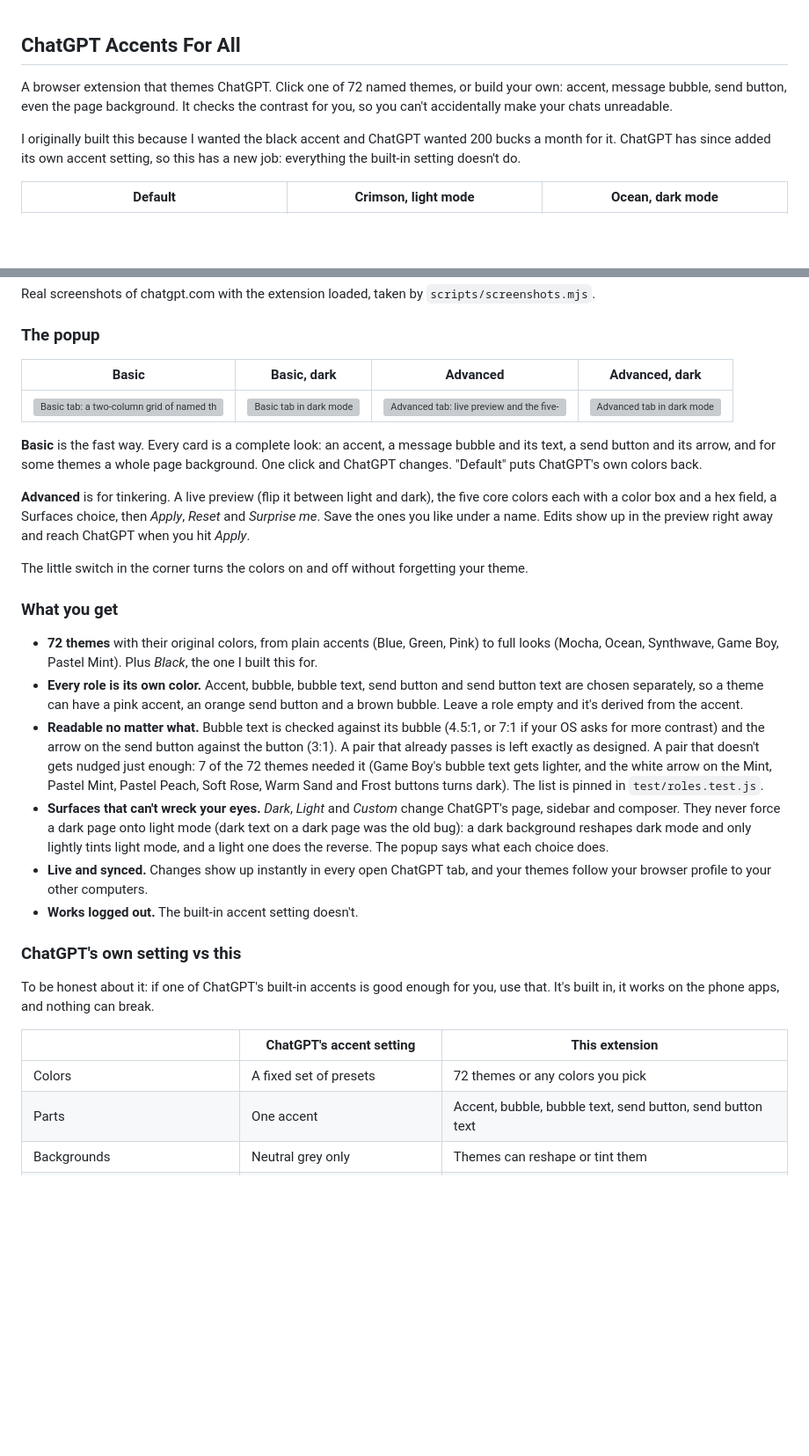
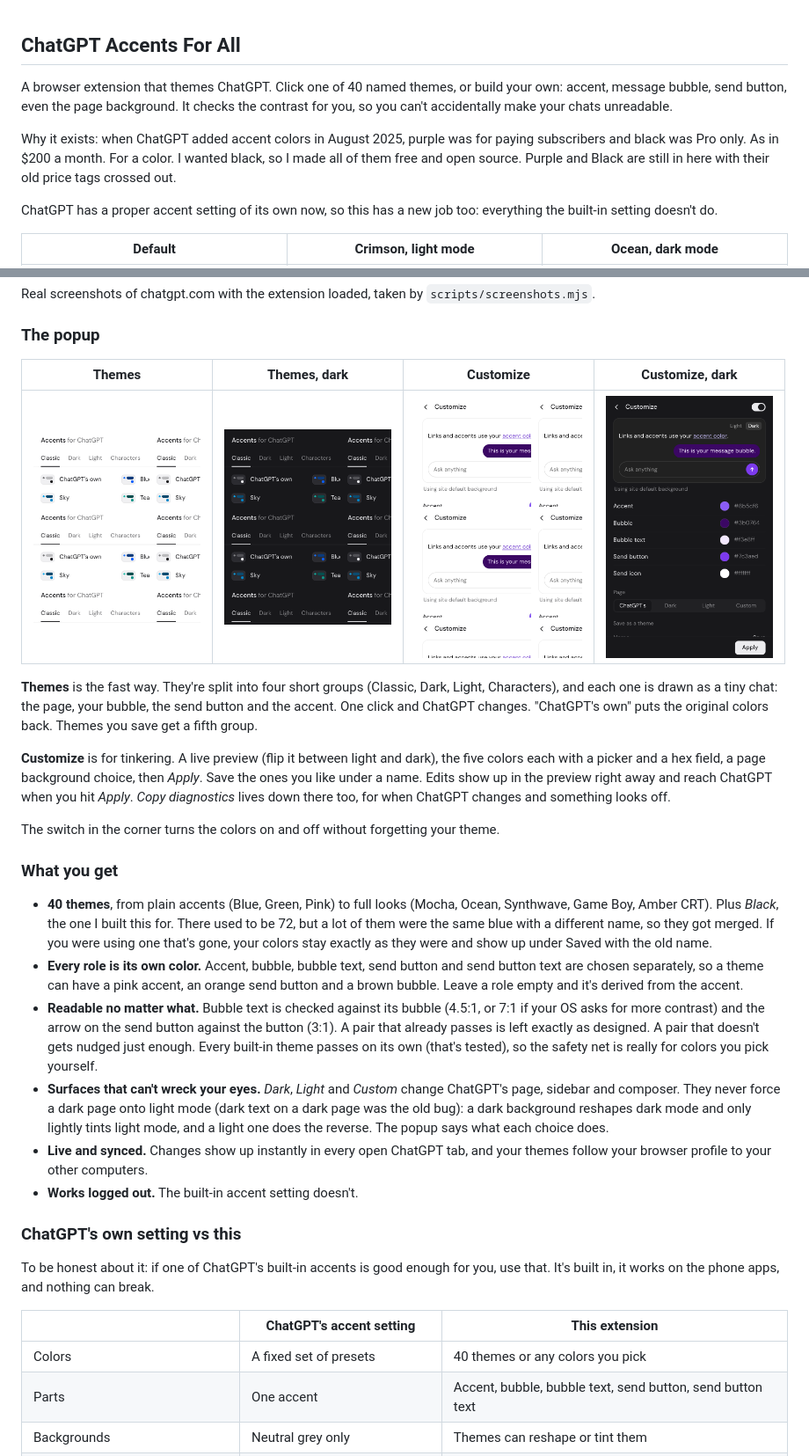
Before and after one commit to trevor050/ChatGPTAccentsForAll, a Markdown page: README.md, 2 parts joined by grey strips. Shown at 88% size. Drawn GitHub-style; pictures changed too: readme-imgs/popup-customize-dark.png (added), readme-imgs/popup-customize-light.png (added), readme-imgs/popup-themes-dark.png (added); blank space fills up the shorter version; grey boxes are pictures that could not be loaded.

```diff
--- a/README.md
+++ b/README.md
@@ -1,8 +1,10 @@
 ## ChatGPT Accents For All
 
-A browser extension that themes ChatGPT. Click one of 72 named themes, or build your own: accent, message bubble, send button, even the page background. It checks the contrast for you, so you can't accidentally make your chats unreadable.
+A browser extension that themes ChatGPT. Click one of 40 named themes, or build your own: accent, message bubble, send button, even the page background. It checks the contrast for you, so you can't accidentally make your chats unreadable.
 
-I originally built this because I wanted the black accent and ChatGPT wanted 200 bucks a month for it. ChatGPT has since added its own accent setting, so this has a new job: everything the built-in setting doesn't do.
+Why it exists: when ChatGPT added accent colors in August 2025, purple was for paying subscribers and black was Pro only. As in $200 a month. For a color. I wanted black, so I made all of them free and open source. Purple and Black are still in here with their old price tags crossed out.
+
+ChatGPT has a proper accent setting of its own now, so this has a new job too: everything the built-in setting doesn't do.
 
 | Default | Crimson, light mode | Ocean, dark mode |
 | --- | --- | --- |
@@ -14,21 +16,21 @@ Real screenshots of chatgpt.com with the extension loaded, taken by `scripts/scr
 
 ### The popup
 
-| Basic | Basic, dark | Advanced | Advanced, dark |
+| Themes | Themes, dark | Customize | Customize, dark |
 | --- | --- | --- | --- |
-| <img src="readme-imgs/popup-basic-light.png" alt="Basic tab: a two-column grid of named themes" width="190"> | <img src="readme-imgs/popup-basic-dark.png" alt="Basic tab in dark mode" width="190"> | <img src="readme-imgs/popup-advanced-light.png" alt="Advanced tab: live preview and the five-color core palette" width="190"> | <img src="readme-imgs/popup-advanced-dark.png" alt="Advanced tab in dark mode" width="190"> |
+| <img src="readme-imgs/popup-themes-light.png" alt="Themes view: group tabs (Classic, Dark, Light, Characters) and a two-column list of themes, each shown as a tiny chat in its colors" width="190"> | <img src="readme-imgs/popup-themes-dark.png" alt="Themes view in dark mode" width="190"> | <img src="readme-imgs/popup-customize-light.png" alt="Customize view: live preview and the five colors" width="190"> | <img src="readme-imgs/popup-customize-dark.png" alt="Customize view in dark mode" width="190"> |
 
-**Basic** is the fast way. Every card is a complete look: an accent, a message bubble and its text, a send button and its arrow, and for some themes a whole page background. One click and ChatGPT changes. "Default" puts ChatGPT's own colors back.
+**Themes** is the fast way. They're split into four short groups (Classic, Dark, Light, Characters), and each one is drawn as a tiny chat: the page, your bubble, the send button and the accent. One click and ChatGPT changes. "ChatGPT's own" puts the original colors back. Themes you save get a fifth group.
 
-**Advanced** is for tinkering. A live preview (flip it between light and dark), the five core colors each with a color box and a hex field, a Surfaces choice, then *Apply*, *Reset* and *Surprise me*. Save the ones you like under a name. Edits show up in the preview right away and reach ChatGPT when you hit *Apply*.
+**Customize** is for tinkering. A live preview (flip it between light and dark), the five colors each with a picker and a hex field, a page background choice, then *Apply*. Save the ones you like under a name. Edits show up in the preview right away and reach ChatGPT when you hit *Apply*. *Copy diagnostics* lives down there too, for when ChatGPT changes and something looks off.
 
-The little switch in the corner turns the colors on and off without forgetting your theme.
+The switch in the corner turns the colors on and off without forgetting your theme.
 
 ### What you get
 
-- **72 themes** with their original colors, from plain accents (Blue, Green, Pink) to full looks (Mocha, Ocean, Synthwave, Game Boy, Pastel Mint). Plus *Black*, the one I built this for.
+- **40 themes**, from plain accents (Blue, Green, Pink) to full looks (Mocha, Ocean, Synthwave, Game Boy, Amber CRT). Plus *Black*, the one I built this for. There used to be 72, but a lot of them were the same blue with a different name, so they got merged. If you were using one that's gone, your colors stay exactly as they were and show up under Saved with the old name.
 - **Every role is its own color.** Accent, bubble, bubble text, send button and send button text are chosen separately, so a theme can have a pink accent, an orange send button and a brown bubble. Leave a role empty and it's derived from the accent.
-- **Readable no matter what.** Bubble text is checked against its bubble (4.5:1, or 7:1 if your OS asks for more contrast) and the arrow on the send button against the button (3:1). A pair that already passes is left exactly as designed. A pair that doesn't gets nudged just enough: 7 of the 72 themes needed it (Game Boy's bubble text gets lighter, and the white arrow on the Mint, Pastel Mint, Pastel Peach, Soft Rose, Warm Sand and Frost buttons turns dark). The list is pinned in `test/roles.test.js`.
+- **Readable no matter what.** Bubble text is checked against its bubble (4.5:1, or 7:1 if your OS asks for more contrast) and the arrow on the send button against the button (3:1). A pair that already passes is left exactly as designed. A pair that doesn't gets nudged just enough. Every built-in theme passes on its own (that's tested), so the safety net is really for colors you pick yourself.
 - **Surfaces that can't wreck your eyes.** *Dark*, *Light* and *Custom* change ChatGPT's page, sidebar and composer. They never force a dark page onto light mode (dark text on a dark page was the old bug): a dark background reshapes dark mode and only lightly tints light mode, and a light one does the reverse. The popup says what each choice does.
 - **Live and synced.** Changes show up instantly in every open ChatGPT tab, and your themes follow your browser profile to your other computers.
 - **Works logged out.** The built-in accent setting doesn't.
@@ -39,7 +41,7 @@ To be honest about it: if one of ChatGPT's built-in accents is good enough for y
 
 | | ChatGPT's accent setting | This extension |
 | --- | --- | --- |
-| Colors | A fixed set of presets | 72 themes or any colors you pick |
+| Colors | A fixed set of presets | 40 themes or any colors you pick |
 | Parts | One accent | Accent, bubble, bubble text, send button, send button text |
 | Backgrounds | Neutral grey only | Themes can reshape or tint them |
 | Contrast | Tuned by OpenAI for its presets | Checked and fixed for whatever you pick |
```
Also changed, not shown: other parts of README.md (+6 -5 lines), AGENTS.md (+4 -3 lines), CHANGELOG.md (+3 -2 lines), docs/popup-directions.png (added), 10 other files.
